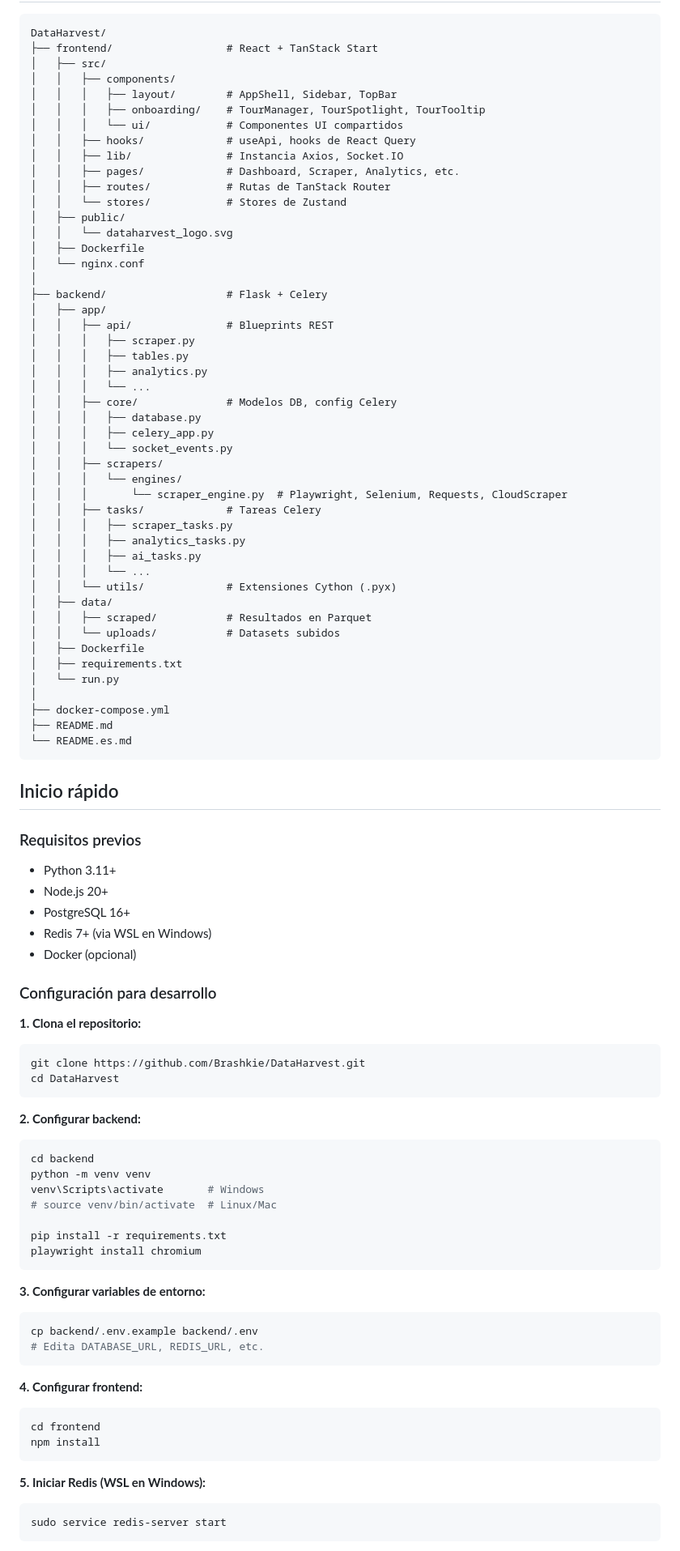
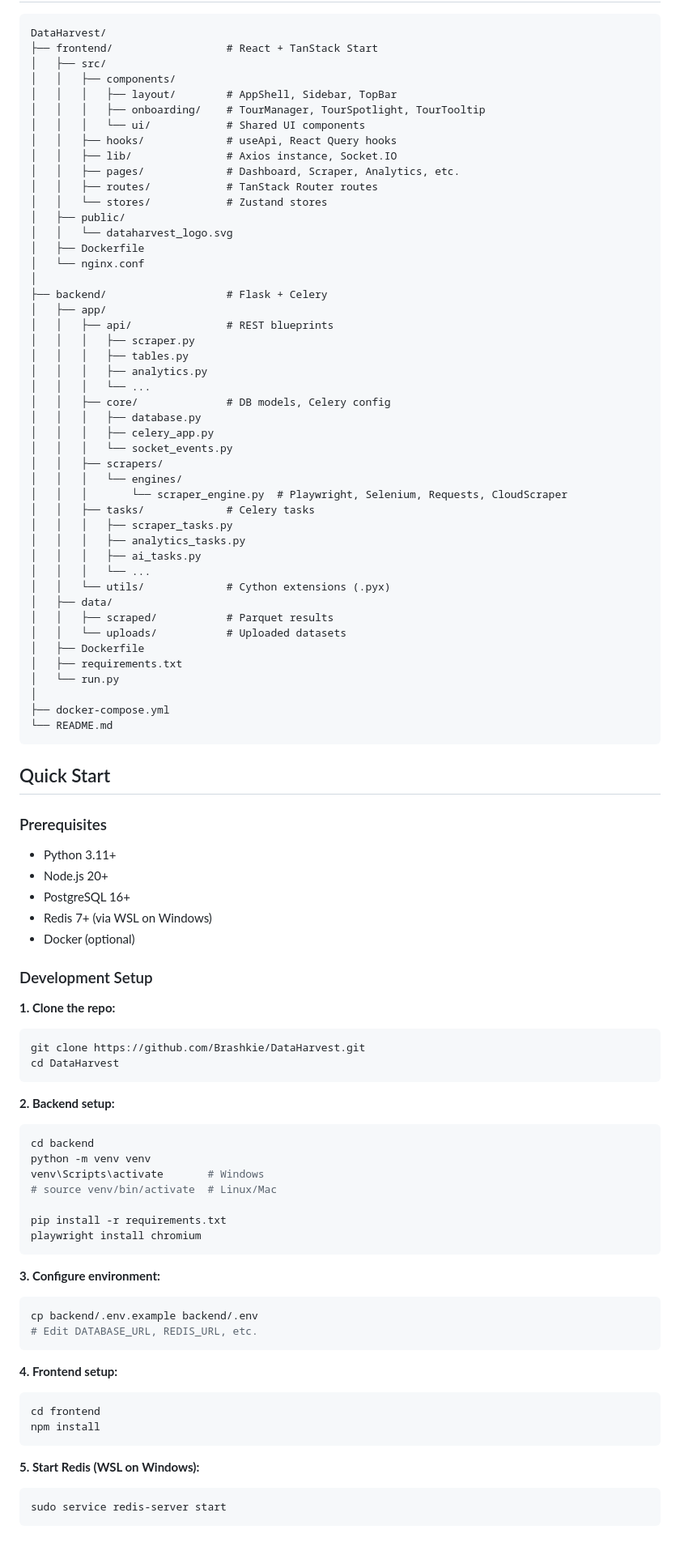
Before and after one commit to Brashkie/DataHarvest, a Markdown page: README.md, the part around one of its changes. Shown at 81% size. Drawn GitHub-style.

````diff
--- a/README.md
+++ b/README.md
@@ -80,12 +80,12 @@ DataHarvest/
 │   │   ├── components/
 │   │   │   ├── layout/        # AppShell, Sidebar, TopBar
 │   │   │   ├── onboarding/    # TourManager, TourSpotlight, TourTooltip
-│   │   │   └── ui/            # Componentes UI compartidos
-│   │   ├── hooks/             # useApi, hooks de React Query
-│   │   ├── lib/               # Instancia Axios, Socket.IO
+│   │   │   └── ui/            # Shared UI components
+│   │   ├── hooks/             # useApi, React Query hooks
+│   │   ├── lib/               # Axios instance, Socket.IO
 │   │   ├── pages/             # Dashboard, Scraper, Analytics, etc.
-│   │   ├── routes/            # Rutas de TanStack Router
-│   │   └── stores/            # Stores de Zustand
+│   │   ├── routes/            # TanStack Router routes
+│   │   └── stores/            # Zustand stores
 │   ├── public/
 │   │   └── dataharvest_logo.svg
 │   ├── Dockerfile
@@ -93,54 +93,53 @@ DataHarvest/
 │
 ├── backend/                   # Flask + Celery
 │   ├── app/
-│   │   ├── api/               # Blueprints REST
+│   │   ├── api/               # REST blueprints
 │   │   │   ├── scraper.py
 │   │   │   ├── tables.py
 │   │   │   ├── analytics.py
 │   │   │   └── ...
-│   │   ├── core/              # Modelos DB, config Celery
+│   │   ├── core/              # DB models, Celery config
 │   │   │   ├── database.py
 │   │   │   ├── celery_app.py
 │   │   │   └── socket_events.py
 │   │   ├── scrapers/
 │   │   │   └── engines/
 │   │   │       └── scraper_engine.py  # Playwright, Selenium, Requests, CloudScraper
-│   │   ├── tasks/             # Tareas Celery
+│   │   ├── tasks/             # Celery tasks
 │   │   │   ├── scraper_tasks.py
 │   │   │   ├── analytics_tasks.py
 │   │   │   ├── ai_tasks.py
 │   │   │   └── ...
-│   │   └── utils/             # Extensiones Cython (.pyx)
+│   │   └── utils/             # Cython extensions (.pyx)
 │   ├── data/
-│   │   ├── scraped/           # Resultados en Parquet
-│   │   └── uploads/           # Datasets subidos
+│   │   ├── scraped/           # Parquet results
+│   │   └── uploads/           # Uploaded datasets
 │   ├── Dockerfile
 │   ├── requirements.txt
 │   └── run.py
 │
 ├── docker-compose.yml
-├── README.md
-└── README.es.md
+└── README.md
 ```
 
-## Inicio rápido
+## Quick Start
 
-### Requisitos previos
+### Prerequisites
 - Python 3.11+
 - Node.js 20+
 - PostgreSQL 16+
-- Redis 7+ (via WSL en Windows)
-- Docker (opcional)
+- Redis 7+ (via WSL on Windows)
+- Docker (optional)
 
-### Configuración para desarrollo
+### Development Setup
 
-**1. Clona el repositorio:**
+**1. Clone the repo:**
 ```bash
 git clone https://github.com/Brashkie/DataHarvest.git
 cd DataHarvest
 ```
 
-**2. Configurar backend:**
+**2. Backend setup:**
 ```bash
 cd backend
 python -m venv venv
@@ -151,19 +150,19 @@ pip install -r requirements.txt
 playwright install chromium
 ```
 
-**3. Configurar variables de entorno:**
+**3. Configure environment:**
 ```bash
 cp backend/.env.example backend/.env
-# Edita DATABASE_URL, REDIS_URL, etc.
+# Edit DATABASE_URL, REDIS_URL, etc.
 ```
 
-**4. Configurar frontend:**
+**4. Frontend setup:**
 ```bash
 cd frontend
 npm install
 ```
 
-**5. Iniciar Redis (WSL en Windows):**
+**5. Start Redis (WSL on Windows):**
 ```bash
 sudo service redis-server start
 ```
````
Also changed, not shown: other parts of README.md (+79 -77 lines).
